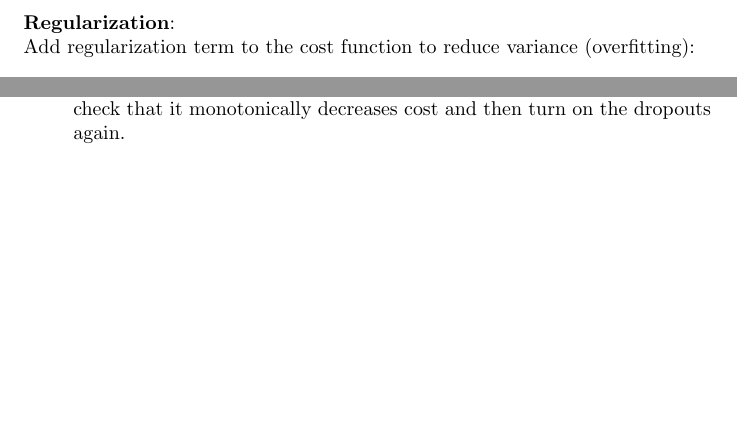
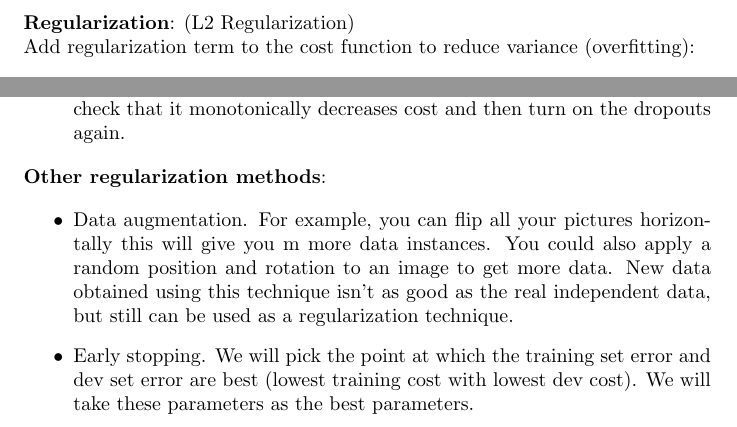
Before and after one commit to MDataResearch/ml_notes, a LaTeX document (dl_course/note/main.tex): two parts of pages 15 and 17 of 17, joined at a grey line, cut at the place of the change, the shorter picture padded with empty space. Compiled offline with pdfLaTeX.

Commit message:
Other regularization methods

```diff
--- a/dl_course/note/main.tex
+++ b/dl_course/note/main.tex
@@ -543,7 +543,7 @@ a_1 & \dots & a_d
 
 \bigskip
 
-\noindent \textbf{Regularization}:
+\noindent \textbf{Regularization}: (L2 Regularization)
 
 \noindent Add regularization term to the cost function to reduce variance (overfitting):
 
@@ -606,6 +606,13 @@ a_1 & \dots & a_d
   \item A downside of dropout is that the cost function is not well defined and it will be hard to debug (plot cost by iteration). To solve that you'll need to turn off dropout, set all the keep\_prob to 1, and then run the code and check that it monotonically decreases cost and then turn on the dropouts again.
 \end{itemize}
 
+\noindent \textbf{Other regularization methods}:
+
+\begin{itemize}
+  \item Data augmentation. For example, you can flip all your pictures horizontally this will give you m more data instances. You could also apply a random position and rotation to an image to get more data. New data obtained using this technique isn't as good as the real independent data, but still can be used as a regularization technique.
+  \item Early stopping. We will pick the point at which the training set error and dev set error are best (lowest training cost with lowest dev cost). We will take these parameters as the best parameters.
+\end{itemize}
+
 \printindex
 
 \end{document}
```
